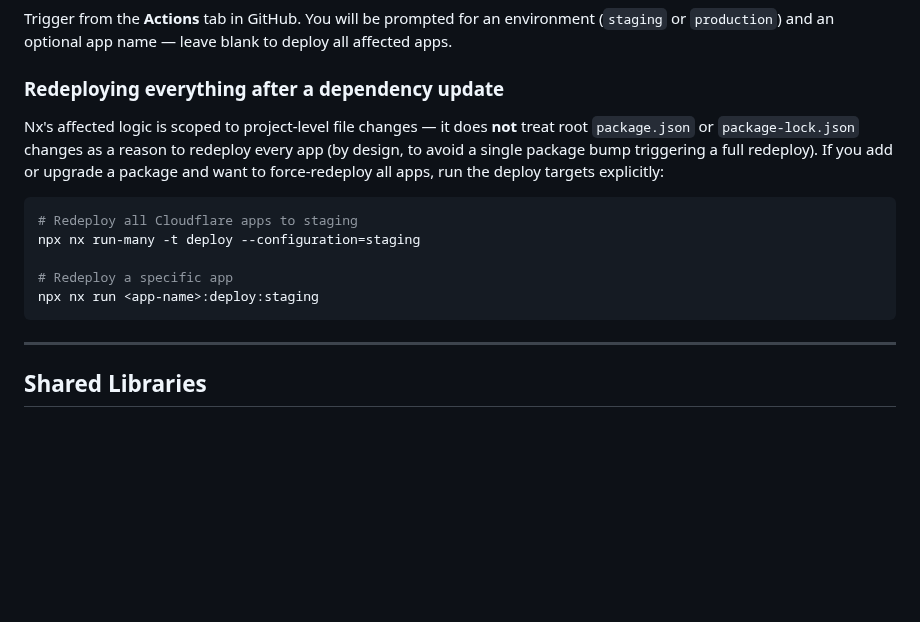
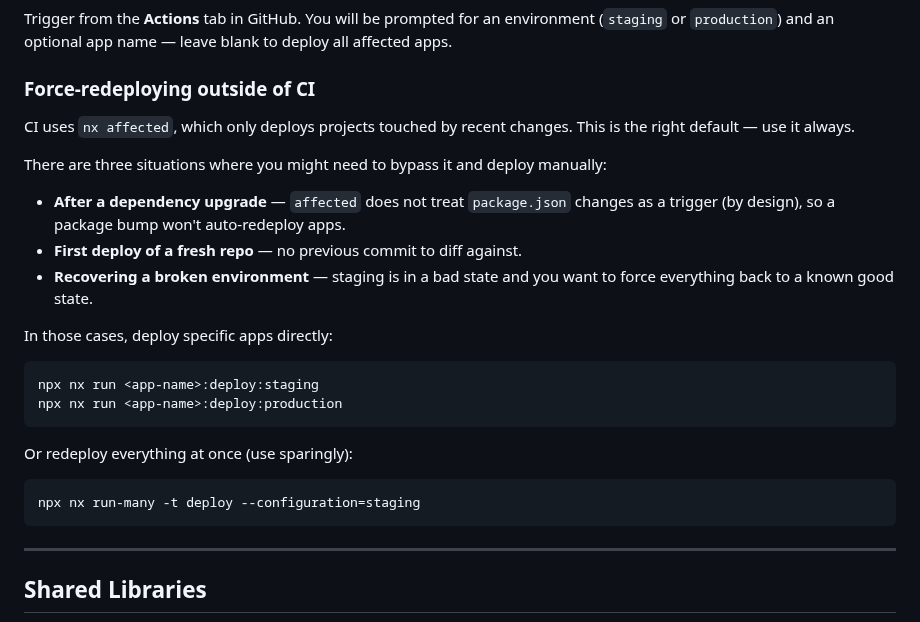
Before and after one commit to barrysteyn/nx-launchpad, a Markdown page: README.md, the part around the change. Drawn GitHub-style; blank space fills up the shorter version.

Commit message:
docs: clarify run-many as escape hatch, not normal workflow
Co-Authored-By: Claude Sonnet 4.6 <noreply@anthropic.com>

````diff
--- a/README.md
+++ b/README.md
@@ -144,16 +144,27 @@ The deploy workflow (`.github/workflows/deploy.yml`) detects affected projects a
 
 Trigger from the **Actions** tab in GitHub. You will be prompted for an environment (`staging` or `production`) and an optional app name — leave blank to deploy all affected apps.
 
-### Redeploying everything after a dependency update
+### Force-redeploying outside of CI
 
-Nx's affected logic is scoped to project-level file changes — it does **not** treat root `package.json` or `package-lock.json` changes as a reason to redeploy every app (by design, to avoid a single package bump triggering a full redeploy). If you add or upgrade a package and want to force-redeploy all apps, run the deploy targets explicitly:
+CI uses `nx affected`, which only deploys projects touched by recent changes. This is the right default — use it always.
+
+There are three situations where you might need to bypass it and deploy manually:
+
+- **After a dependency upgrade** — `affected` does not treat `package.json` changes as a trigger (by design), so a package bump won't auto-redeploy apps.
+- **First deploy of a fresh repo** — no previous commit to diff against.
+- **Recovering a broken environment** — staging is in a bad state and you want to force everything back to a known good state.
+
+In those cases, deploy specific apps directly:
 
 ```bash
-# Redeploy all Cloudflare apps to staging
+npx nx run <app-name>:deploy:staging
+npx nx run <app-name>:deploy:production
+```
+
+Or redeploy everything at once (use sparingly):
+
+```bash
 npx nx run-many -t deploy --configuration=staging
-
-# Redeploy a specific app
-npx nx run <app-name>:deploy:staging
 ```
 
 ---
````
